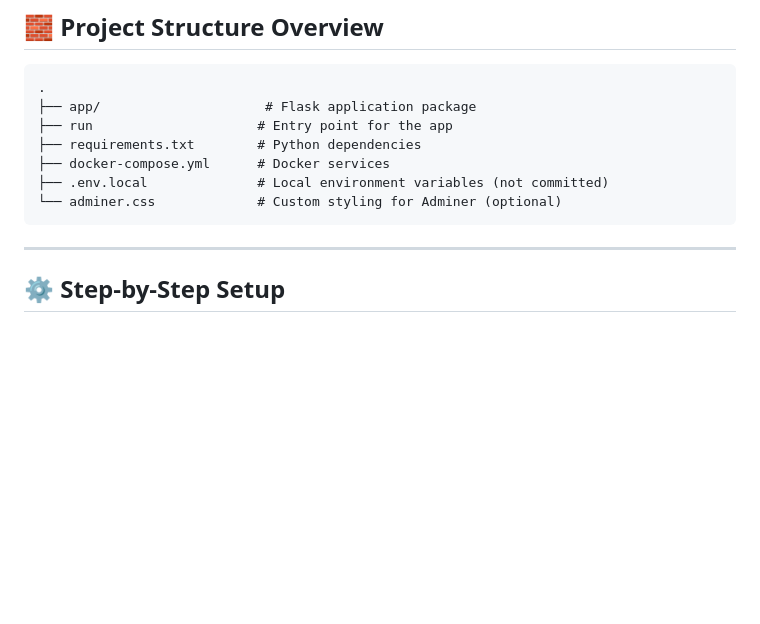
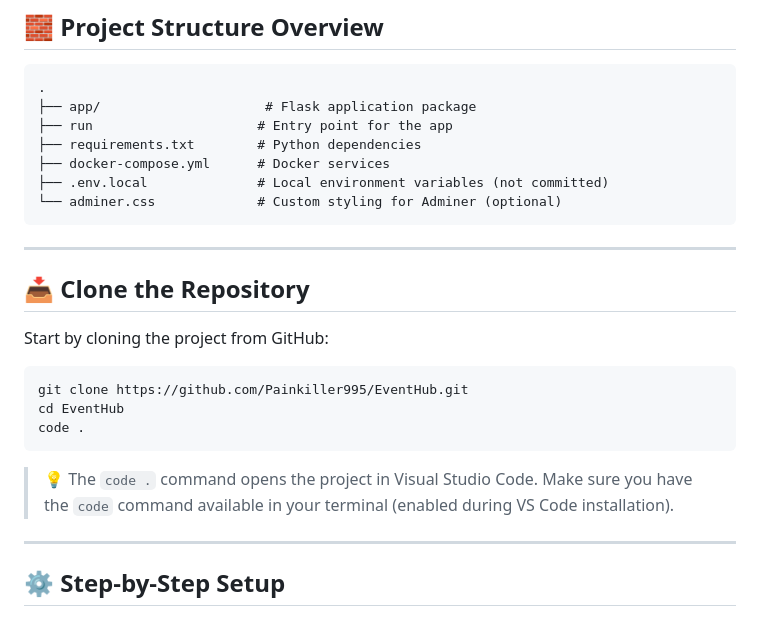
Before and after one commit to Painkiller995/EventHub, a Markdown page: README.md, the part around the change. Drawn GitHub-style; blank space fills up the shorter version.

Commit message:
add cloning instructions

````diff
--- a/README.md
+++ b/README.md
@@ -36,6 +36,21 @@ Make sure you have the following tools installed on your machine:
 ├── .env.local              # Local environment variables (not committed)
 └── adminer.css             # Custom styling for Adminer (optional)
 ```
+
+---
+
+## 📥 Clone the Repository
+
+Start by cloning the project from GitHub:
+
+```bash
+git clone https://github.com/Painkiller995/EventHub.git
+cd EventHub
+code .
+```
+
+> 💡 The `code .` command opens the project in Visual Studio Code.
+Make sure you have the `code` command available in your terminal (enabled during VS Code installation).
 
 ---
 
````
